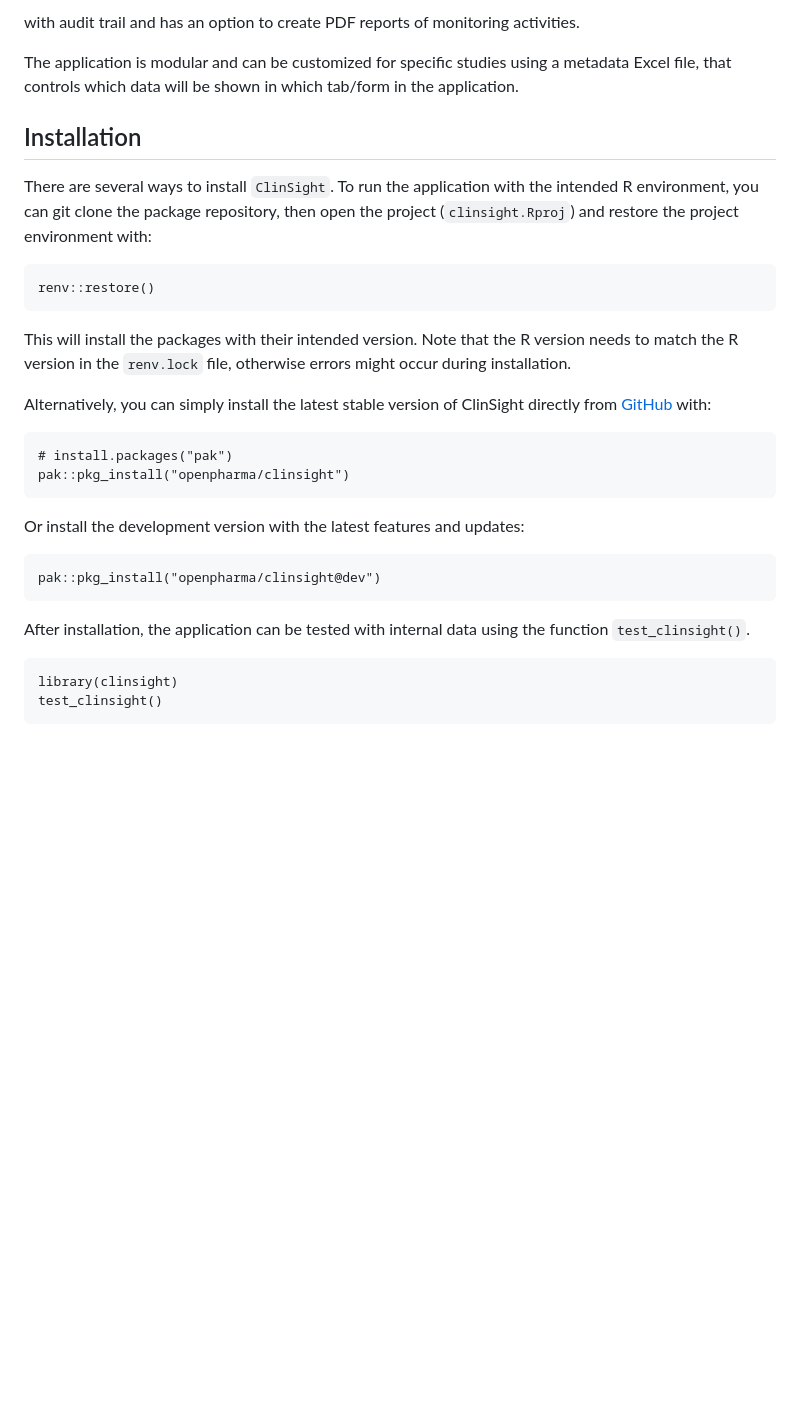
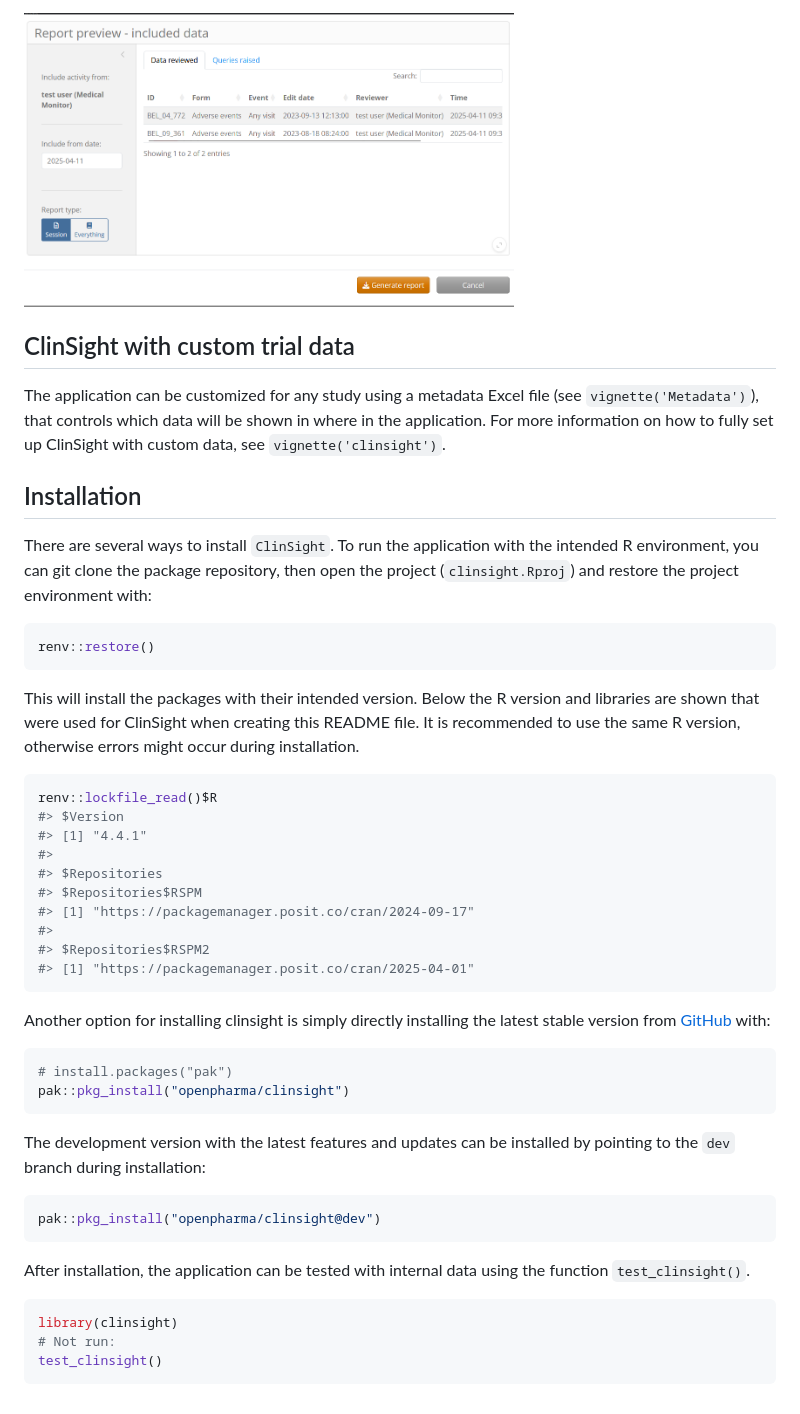
Before and after one commit to openpharma/clinsight, a Markdown page: README.md, the part around the change printed below. GitHub-like rendering; pictures changed too: man/figures/README-report_modal.png (added); blank space fills up the shorter version.

````diff
--- a/README.md
+++ b/README.md
@@ -50,10 +47,12 @@ Lastly, PDF reports can be created of review activity:
 
-with audit trail and has an option to create PDF reports of monitoring
-activities.
+<img src="man/figures/README-report_modal.png" width="490" />
 
-The application is modular and can be customized for specific studies
-using a metadata Excel file, that controls which data will be shown in
-which tab/form in the application.
+## ClinSight with custom trial data
+
+The application can be customized for any study using a metadata Excel
+file (see `vignette('Metadata')`), that controls which data will be
+shown in where in the application. For more information on how to fully
+set up ClinSight with custom data, see `vignette('clinsight')`.
 
 ## Installation
 
@@ -62,32 +61,48 @@ with the intended R environment, you can git clone the package
 repository, then open the project (`clinsight.Rproj`) and restore the
 project environment with:
 
-```{r}
+``` r
 renv::restore()
 ```
 
-This will install the packages with their intended version. Note that
-the R version needs to match the R version in the `renv.lock` file,
+This will install the packages with their intended version. Below the R
+version and libraries are shown that were used for ClinSight when
+creating this README file. It is recommended to use the same R version,
 otherwise errors might occur during installation.
 
-Alternatively, you can simply install the latest stable version of
-ClinSight directly from [GitHub](https://github.com/) with:
+``` r
+renv::lockfile_read()$R
+#> $Version
+#> [1] "4.4.1"
+#>
+#> $Repositories
+#> $Repositories$RSPM
+#> [1] "https://packagemanager.posit.co/cran/2024-09-17"
+#>
+#> $Repositories$RSPM2
+#> [1] "https://packagemanager.posit.co/cran/2025-04-01"
+```
 
-```{r}
+Another option for installing clinsight is simply directly installing
+the latest stable version from [GitHub](https://github.com/) with:
+
+``` r
 # install.packages("pak")
 pak::pkg_install("openpharma/clinsight")
 ```
 
-Or install the development version with the latest features and updates:
+The development version with the latest features and updates can be
+installed by pointing to the `dev` branch during installation:
 
-```{r }
+``` r
 pak::pkg_install("openpharma/clinsight@dev")
 ```
 
 After installation, the application can be tested with internal data
 using the function `test_clinsight()`.
 
-```
+``` r
 library(clinsight)
+# Not run:
 test_clinsight()
 ```
````
Also changed, not shown: other parts of README.md (+7 -10 lines), man/figures/README-fig_timeseries.png (added), man/figures/README-new_query.png (added), man/figures/README-row_review.png (added), man/figures/README-timeline.png (added), 2 other files.
